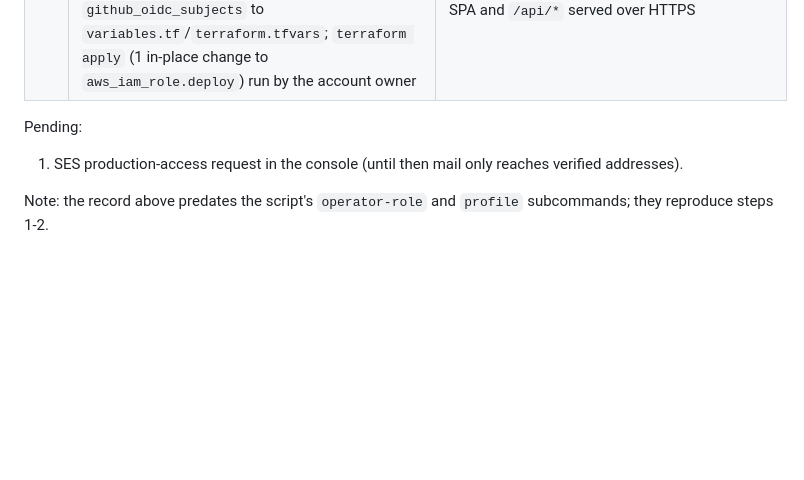
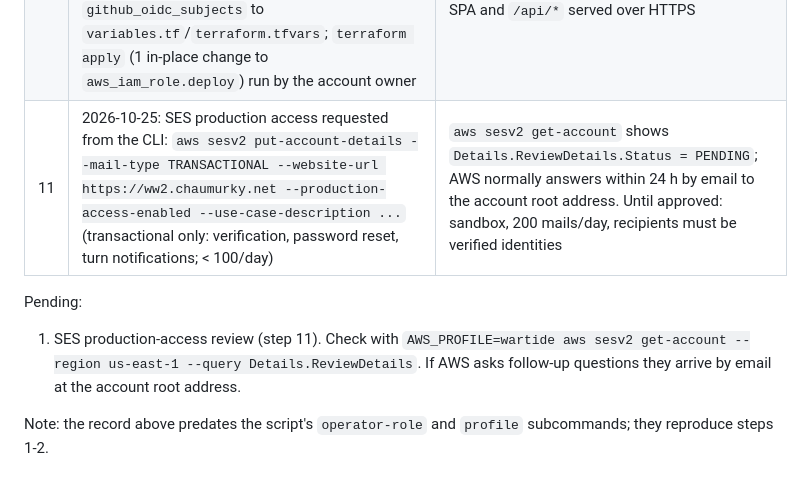
Before and after one commit to chaumurky-dev/ww2-game, a Markdown page: docs/DEPLOY.md, the part around the change. Drawn GitHub-style; blank space fills up the shorter version.

Commit message:
Docs: record SES production-access request (step 11)
Co-Authored-By: Claude Fable 5.1 <noreply@anthropic.com>

```diff
--- a/docs/DEPLOY.md
+++ b/docs/DEPLOY.md
@@ -131,9 +131,10 @@ Account 243963726301, us-east-1, executed 2026-10-24.
 | 8 | `gh secret set AWS_DEPLOY_ROLE_ARN` and `gh variable set AWS_REGION, ECR_REPOSITORY, ECS_CLUSTER, ECS_SERVICE, ECS_TASK_FAMILY` from `terraform output` (equivalent to `scripts/aws-bootstrap.sh github infra/terraform`) | Repo chaumurky-dev/ww2-game configured |
 | 9 | First service start raced the secret versions (ECS read `DATABASE_URL` before its AWSCURRENT value existed; deployment circuit-breaker failed). Fixed in `main.tf` with `depends_on` on the secret versions; rolled out by running the Deploy workflow manually (`gh workflow run deploy.yml`) | See CI/CD flow |
 | 10 | Deploy workflow failed `sts:AssumeRoleWithWebIdentity`: the GitHub org has the OIDC *immutable subject* setting, so tokens carry `repo:chaumurky-dev@305633583/ww2-game@1432703929:ref:refs/heads/main` (found with `gh api repos/chaumurky-dev/ww2-game/actions/oidc/customization/sub`). Added `github_oidc_subjects` to `variables.tf`/`terraform.tfvars`; `terraform apply` (1 in-place change to `aws_iam_role.deploy`) run by the account owner | Deploy workflow run 40190793941 succeeded: image pushed, task definition `wartide-prod:2`, service `app` steady at 1/1, `https://ww2.chaumurky.net/healthz` → 200, SPA and `/api/*` served over HTTPS |
+| 11 | 2026-10-25: SES production access requested from the CLI: `aws sesv2 put-account-details --mail-type TRANSACTIONAL --website-url https://ww2.chaumurky.net --production-access-enabled --use-case-description ...` (transactional only: verification, password reset, turn notifications; < 100/day) | `aws sesv2 get-account` shows `Details.ReviewDetails.Status = PENDING`; AWS normally answers within 24 h by email to the account root address. Until approved: sandbox, 200 mails/day, recipients must be verified identities |
 
 Pending:
-1. SES production-access request in the console (until then mail only reaches verified addresses).
+1. SES production-access review (step 11). Check with `AWS_PROFILE=wartide aws sesv2 get-account --region us-east-1 --query Details.ReviewDetails`. If AWS asks follow-up questions they arrive by email at the account root address.
 
 Note: the record above predates the script's `operator-role` and `profile` subcommands; they reproduce steps 1-2.
 
```
